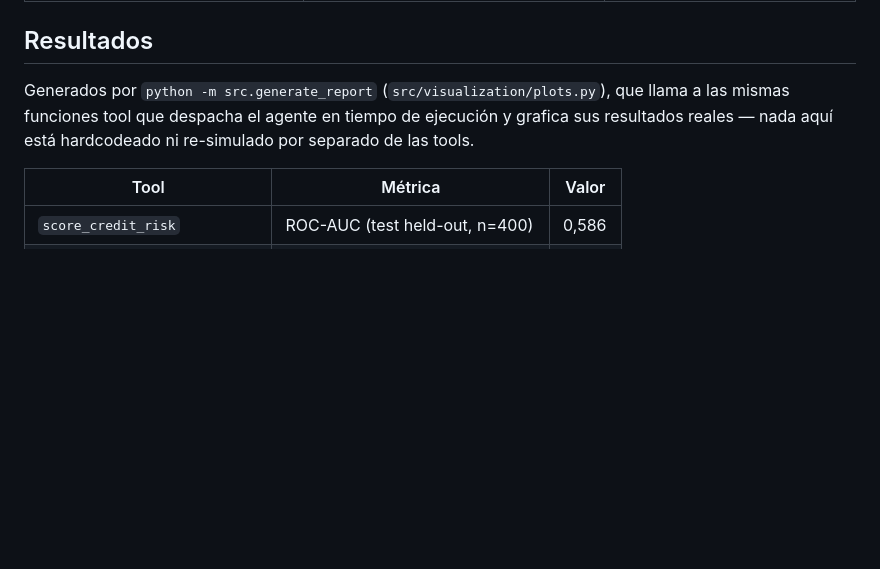
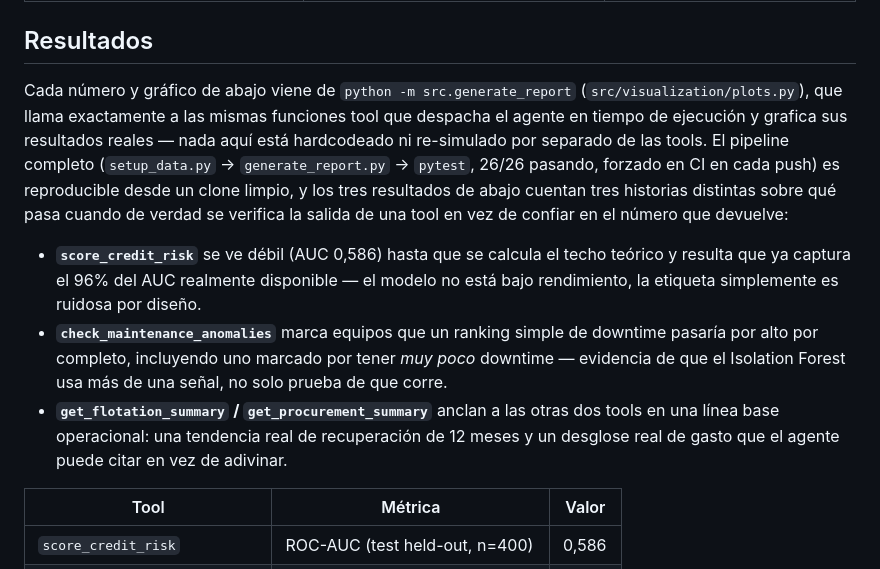
Before and after one commit to Rxyxs/chile-mining-ops-agent, a Markdown page: README.es.md, the part around one of its changes. Drawn GitHub-style; blank space fills up the shorter version.

```diff
--- a/README.es.md
+++ b/README.es.md
@@ -56,7 +56,11 @@ El warehouse DuckDB tiene tres tablas sintéticas: `flotation_batches`, `mainten
 
 ## Resultados
 
-Generados por `python -m src.generate_report` (`src/visualization/plots.py`), que llama a las mismas funciones tool que despacha el agente en tiempo de ejecución y grafica sus resultados reales — nada aquí está hardcodeado ni re-simulado por separado de las tools.
+Cada número y gráfico de abajo viene de `python -m src.generate_report` (`src/visualization/plots.py`), que llama exactamente a las mismas funciones tool que despacha el agente en tiempo de ejecución y grafica sus resultados reales — nada aquí está hardcodeado ni re-simulado por separado de las tools. El pipeline completo (`setup_data.py` → `generate_report.py` → `pytest`, 26/26 pasando, forzado en CI en cada push) es reproducible desde un clone limpio, y los tres resultados de abajo cuentan tres historias distintas sobre qué pasa cuando de verdad se verifica la salida de una tool en vez de confiar en el número que devuelve:
+
+- **`score_credit_risk`** se ve débil (AUC 0,586) hasta que se calcula el techo teórico y resulta que ya captura el 96% del AUC realmente disponible — el modelo no está bajo rendimiento, la etiqueta simplemente es ruidosa por diseño.
+- **`check_maintenance_anomalies`** marca equipos que un ranking simple de downtime pasaría por alto por completo, incluyendo uno marcado por tener *muy poco* downtime — evidencia de que el Isolation Forest usa más de una señal, no solo prueba de que corre.
+- **`get_flotation_summary` / `get_procurement_summary`** anclan a las otras dos tools en una línea base operacional: una tendencia real de recuperación de 12 meses y un desglose real de gasto que el agente puede citar en vez de adivinar.
 
 | Tool | Métrica | Valor |
 |---|---|---|
```
Also changed, not shown: other parts of README.es.md (+0 -13 lines), README.md (+5 -14 lines).
